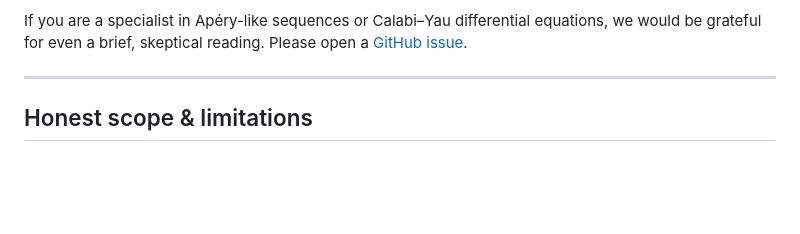
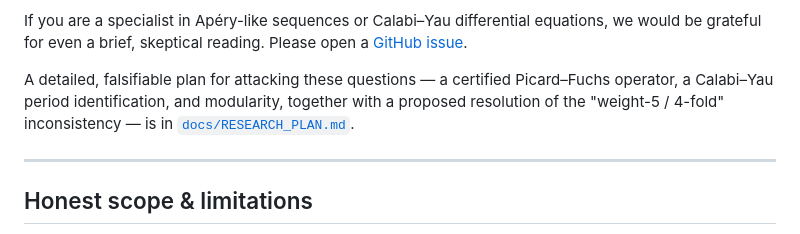
Before and after one commit to xaviercallens/Mirror-Map-Sieve, a Markdown page: README.md, the part around the change. GitHub-like rendering; blank space fills up the shorter version.

```diff
--- a/README.md
+++ b/README.md
@@ -121,6 +121,11 @@ That is true and modest, and it is the claim we stand behind. We explicitly do
 If you are a specialist in Apéry-like sequences or Calabi–Yau differential
 equations, we would be grateful for even a brief, skeptical reading. Please open
 a [GitHub issue](https://github.com/xaviercallens/Mirror-Map-Sieve/issues).
+
+A detailed, falsifiable plan for attacking these questions — a certified
+Picard–Fuchs operator, a Calabi–Yau period identification, and modularity,
+together with a proposed resolution of the "weight-5 / 4-fold" inconsistency —
+is in [`docs/RESEARCH_PLAN.md`](docs/RESEARCH_PLAN.md).
 
 ---
 
```
Also changed, not shown: docs/RESEARCH_PLAN.md (added, +231 -0 lines).
